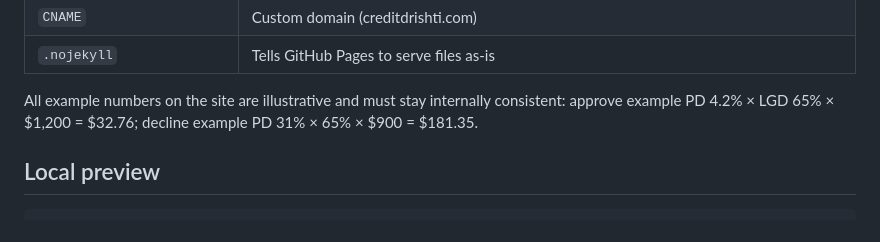
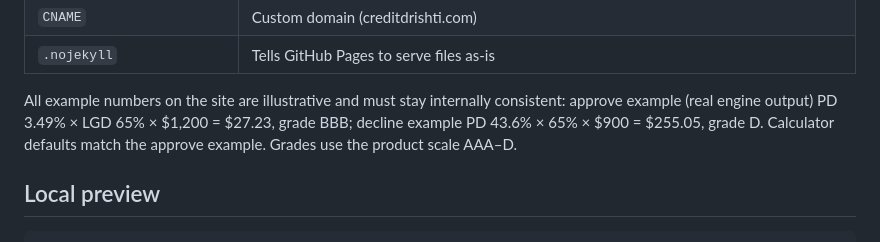
Before and after one commit to purirajan/creditriskintelligence-site, a Markdown page: README.md, the part around the change. Drawn GitHub-style.

```diff
--- a/README.md
+++ b/README.md
@@ -20,7 +20,7 @@ Public marketing site, served by GitHub Pages. Plain HTML/CSS/JS, so there's no
 | `.nojekyll` | Tells GitHub Pages to serve files as-is |
 
 All example numbers on the site are illustrative and must stay internally consistent:
-approve example PD 4.2% × LGD 65% × $1,200 = $32.76; decline example PD 31% × 65% × $900 = $181.35.
+approve example (real engine output) PD 3.49% × LGD 65% × $1,200 = $27.23, grade BBB; decline example PD 43.6% × 65% × $900 = $255.05, grade D. Calculator defaults match the approve example. Grades use the product scale AAA–D.
 
 ## Local preview
 
```
Also changed, not shown: og-image.png, 4 other files.
